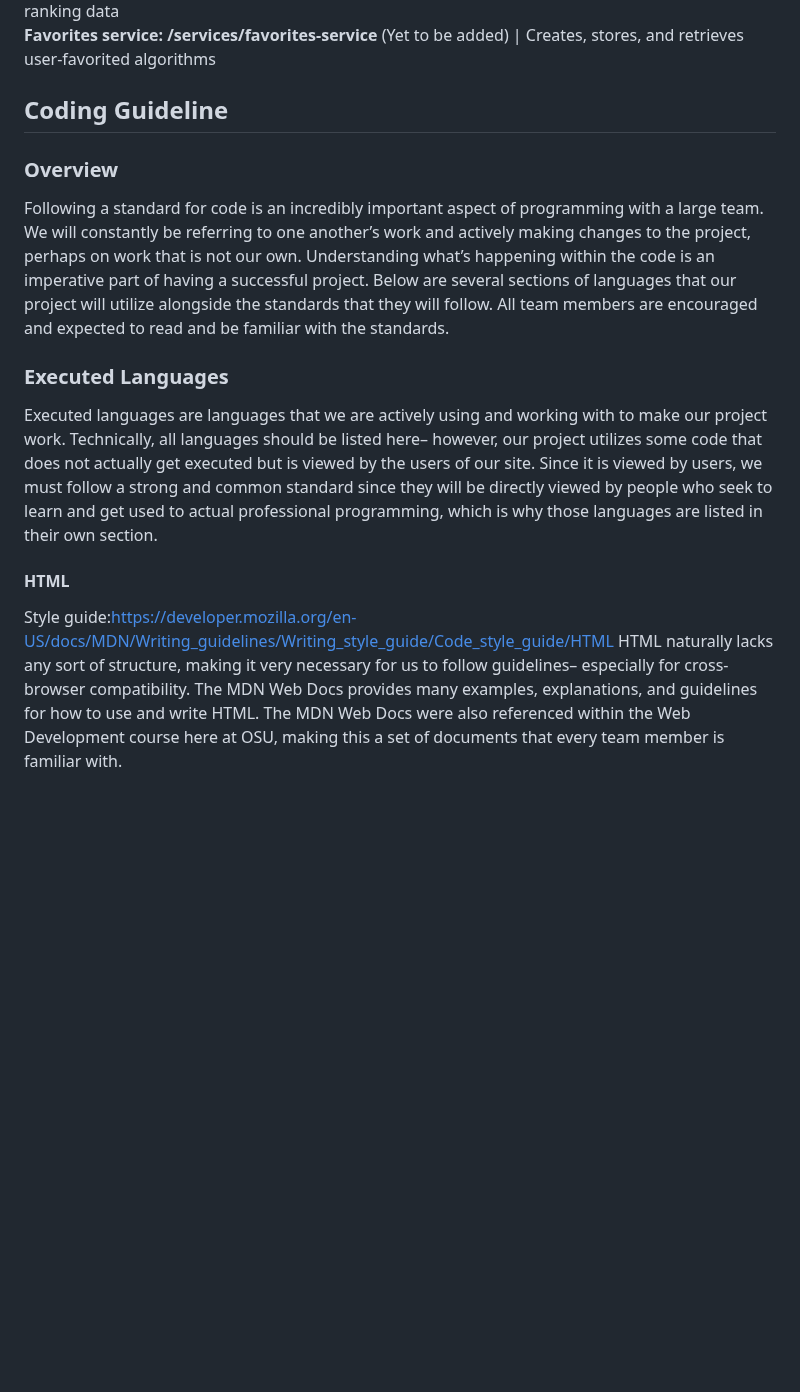
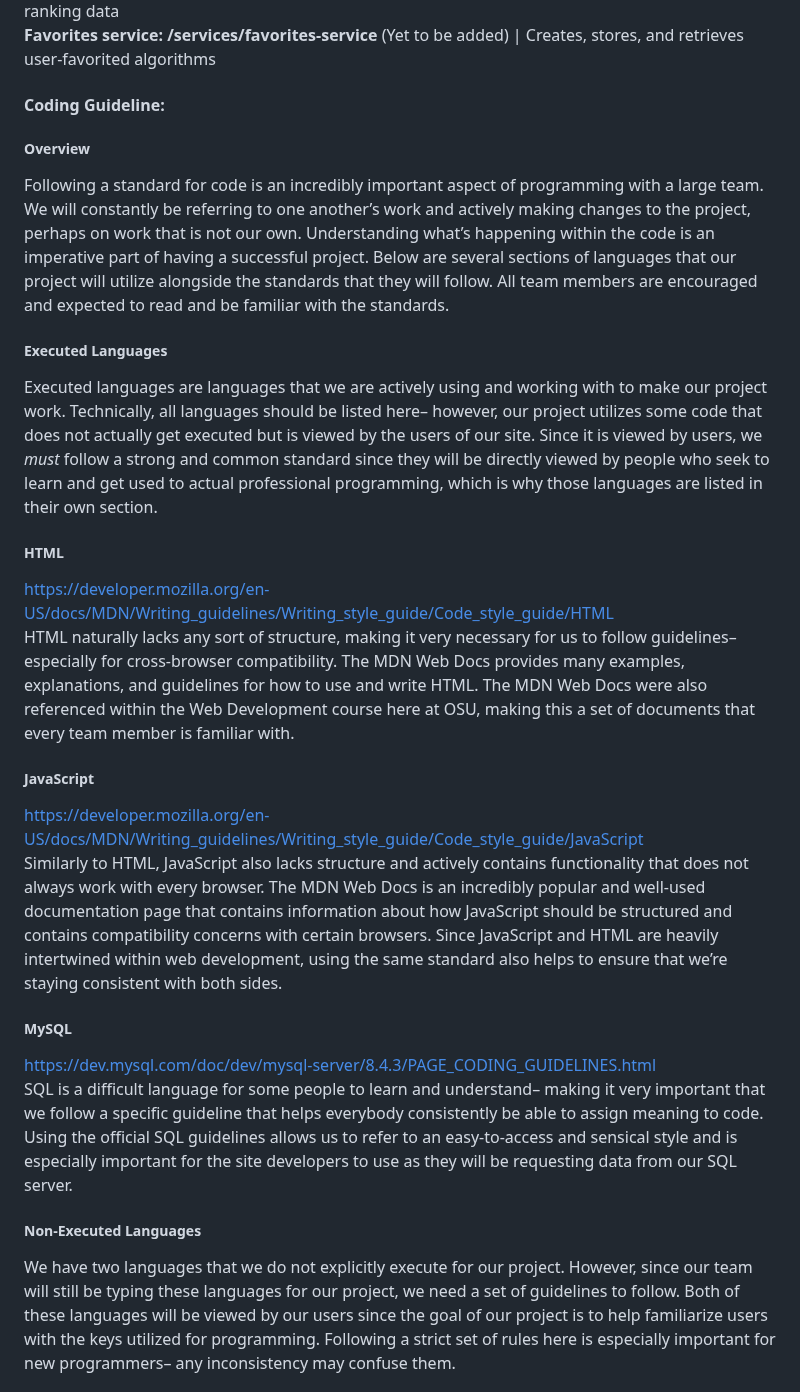
Before and after one commit to peytonju/team-5-spryntax, a Markdown page: README.md, the part around one of its changes. Rendered like a GitHub page; blank space fills up the shorter version.

Commit message:
coding guidelines

```diff
--- a/README.md
+++ b/README.md
@@ -98,15 +98,32 @@ The main software we will be using is NodeJS for connection to the website, APIs
 **Favorites service: /services/favorites-service** (Yet to be added) | Creates, stores, and retrieves user-favorited algorithms
 
 
-## Coding Guideline
+#### **Coding Guideline:**
 
-### Overview
+##### Overview
+
 Following a standard for code is an incredibly important aspect of programming with a large team. We will constantly be referring to one another’s work and actively making changes to the project, perhaps on work that is not our own. Understanding what’s happening within the code is an imperative part of having a successful project. Below are several sections of languages that our project will utilize alongside the standards that they will follow. All team members are encouraged and expected to read and be familiar with the standards.
 
-### Executed Languages
-Executed languages are languages that we are actively using and working with to make our project work. Technically, all languages should be listed here– however, our project utilizes some code that does not actually get executed but is viewed by the users of our site. Since it is viewed by users, we must follow a strong and common standard since they will be directly viewed by people who seek to learn and get used to actual professional programming, which is why those languages are listed in their own section.
+##### Executed Languages
 
-#### HTML
-Style guide:https://developer.mozilla.org/en-US/docs/MDN/Writing_guidelines/Writing_style_guide/Code_style_guide/HTML
+Executed languages are languages that we are actively using and working with to make our project work. Technically, all languages should be listed here– however, our project utilizes some code that does not actually get executed but is viewed by the users of our site. Since it is viewed by users, we *must* follow a strong and common standard since they will be directly viewed by people who seek to learn and get used to actual professional programming, which is why those languages are listed in their own section.
+
+##### HTML
+
+[https://developer.mozilla.org/en-US/docs/MDN/Writing\_guidelines/Writing\_style\_guide/Code\_style\_guide/HTML](https://developer.mozilla.org/en-US/docs/MDN/Writing_guidelines/Writing_style_guide/Code_style_guide/HTML)
 HTML naturally lacks any sort of structure, making it very necessary for us to follow guidelines– especially for cross-browser compatibility. The MDN Web Docs provides many examples, explanations, and guidelines for how to use and write HTML. The MDN Web Docs were also referenced within the Web Development course here at OSU, making this a set of documents that every team member is familiar with.
 
+##### JavaScript
+
+[https://developer.mozilla.org/en-US/docs/MDN/Writing\_guidelines/Writing\_style\_guide/Code\_style\_guide/JavaScript](https://developer.mozilla.org/en-US/docs/MDN/Writing_guidelines/Writing_style_guide/Code_style_guide/JavaScript)
+Similarly to HTML, JavaScript also lacks structure and actively contains functionality that does not always work with every browser. The MDN Web Docs is an incredibly popular and well-used documentation page that contains information about how JavaScript should be structured and contains compatibility concerns with certain browsers. Since JavaScript and HTML are heavily intertwined within web development, using the same standard also helps to ensure that we’re staying consistent with both sides.
+
+##### MySQL
+
+[https://dev.mysql.com/doc/dev/mysql-server/8.4.3/PAGE\_CODING\_GUIDELINES.html](https://dev.mysql.com/doc/dev/mysql-server/8.4.3/PAGE_CODING_GUIDELINES.html)
+SQL is a difficult language for some people to learn and understand– making it very important that we follow a specific guideline that helps everybody consistently be able to assign meaning to code. Using the official SQL guidelines allows us to refer to an easy-to-access and sensical style and is especially important for the site developers to use as they will be requesting data from our SQL server.
+
+##### Non-Executed Languages
+
+We have two languages that we do not explicitly execute for our project. However, since our team will still be typing these languages for our project, we need a set of guidelines to follow. Both of these languages will be viewed by our users since the goal of our project is to help familiarize users with the keys utilized for programming. Following a strict set of rules here is especially important for new programmers– any inconsistency may confuse them.
+
```
Also changed, not shown: other parts of README.md (+19 -0 lines).
